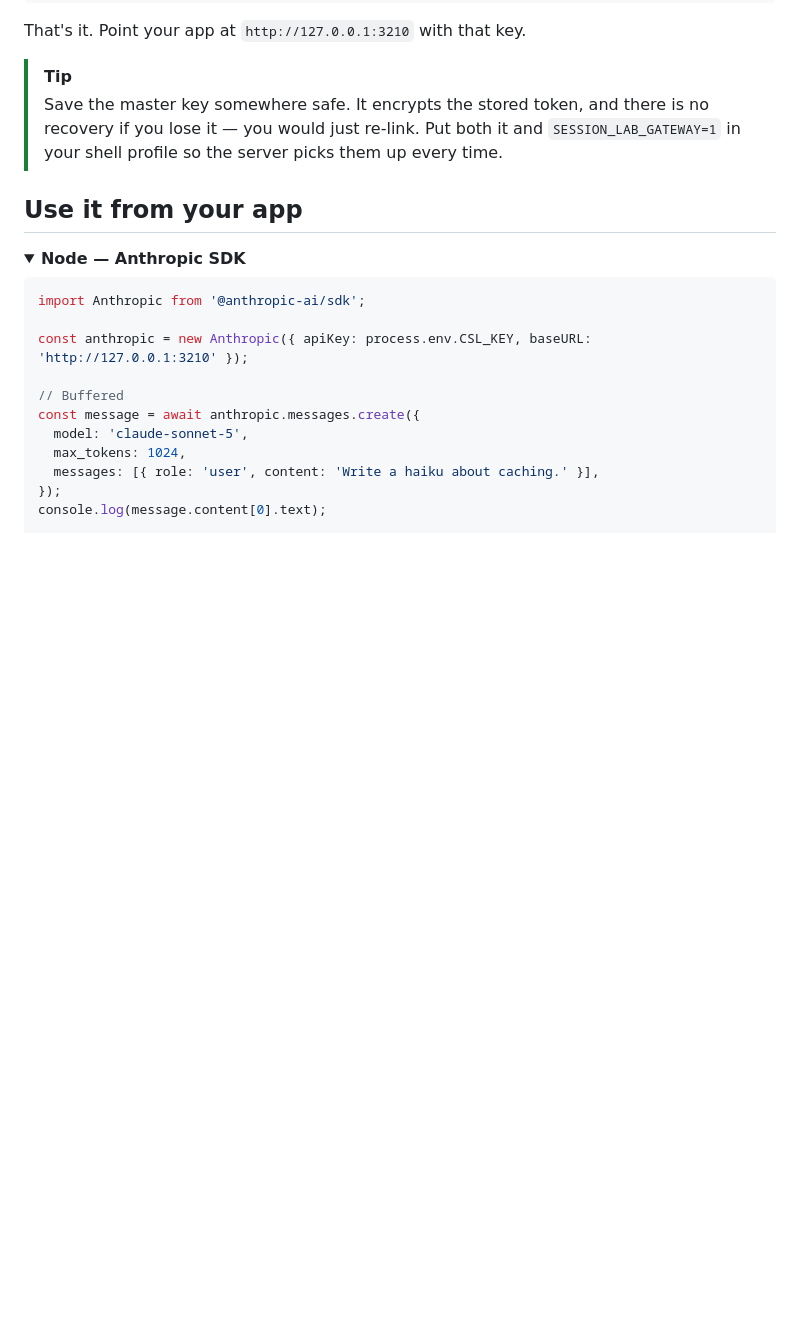
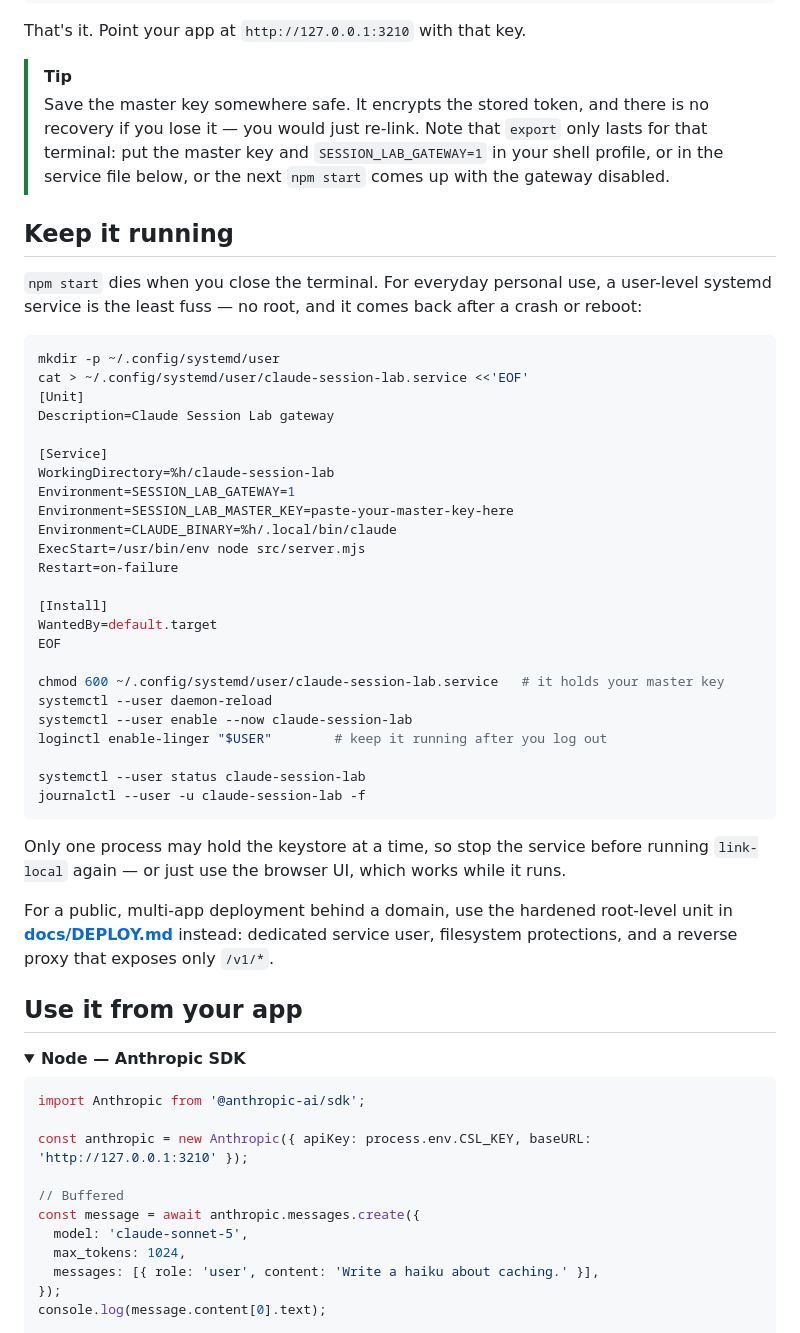
Before and after one commit to asinadarsh/claude-session-lab, a Markdown page: README.md, the part around the change. GitHub-like rendering; blank space fills up the shorter version.

Commit message:
docs: document how to keep the gateway running
npm start dies with the terminal and the README had no answer for that
short of the production deployment guide. Adds a user-level systemd unit
(no root, survives reboot and logout) that was verified end to end,
including that a restart cleanly releases and re-acquires the keystore
lock. Also notes that export only lives for one shell, which is the
likeliest reason a reader's next npm start comes up with the gateway off.

Co-Authored-By: Claude Fable 5 <noreply@anthropic.com>

````diff
--- a/README.md
+++ b/README.md
@@ -92,7 +92,46 @@ curl http://127.0.0.1:3210/v1/messages \
 That's it. Point your app at `http://127.0.0.1:3210` with that key.
 
 > [!TIP]
-> Save the master key somewhere safe. It encrypts the stored token, and there is no recovery if you lose it — you would just re-link. Put both it and `SESSION_LAB_GATEWAY=1` in your shell profile so the server picks them up every time.
+> Save the master key somewhere safe. It encrypts the stored token, and there is no recovery if you lose it — you would just re-link. Note that `export` only lasts for that terminal: put the master key and `SESSION_LAB_GATEWAY=1` in your shell profile, or in the service file below, or the next `npm start` comes up with the gateway disabled.
+
+## Keep it running
+
+`npm start` dies when you close the terminal. For everyday personal use, a user-level systemd
+service is the least fuss — no root, and it comes back after a crash or reboot:
+
+```bash
+mkdir -p ~/.config/systemd/user
+cat > ~/.config/systemd/user/claude-session-lab.service <<'EOF'
+[Unit]
+Description=Claude Session Lab gateway
+
+[Service]
+WorkingDirectory=%h/claude-session-lab
+Environment=SESSION_LAB_GATEWAY=1
+Environment=SESSION_LAB_MASTER_KEY=paste-your-master-key-here
+Environment=CLAUDE_BINARY=%h/.local/bin/claude
+ExecStart=/usr/bin/env node src/server.mjs
+Restart=on-failure
+
+[Install]
+WantedBy=default.target
+EOF
+
+chmod 600 ~/.config/systemd/user/claude-session-lab.service   # it holds your master key
+systemctl --user daemon-reload
+systemctl --user enable --now claude-session-lab
+loginctl enable-linger "$USER"        # keep it running after you log out
+
+systemctl --user status claude-session-lab
+journalctl --user -u claude-session-lab -f
+```
+
+Only one process may hold the keystore at a time, so stop the service before running
+`link-local` again — or just use the browser UI, which works while it runs.
+
+For a public, multi-app deployment behind a domain, use the hardened root-level unit in
+**[docs/DEPLOY.md](docs/DEPLOY.md)** instead: dedicated service user, filesystem protections, and
+a reverse proxy that exposes only `/v1/*`.
 
 ## Use it from your app
 
````
